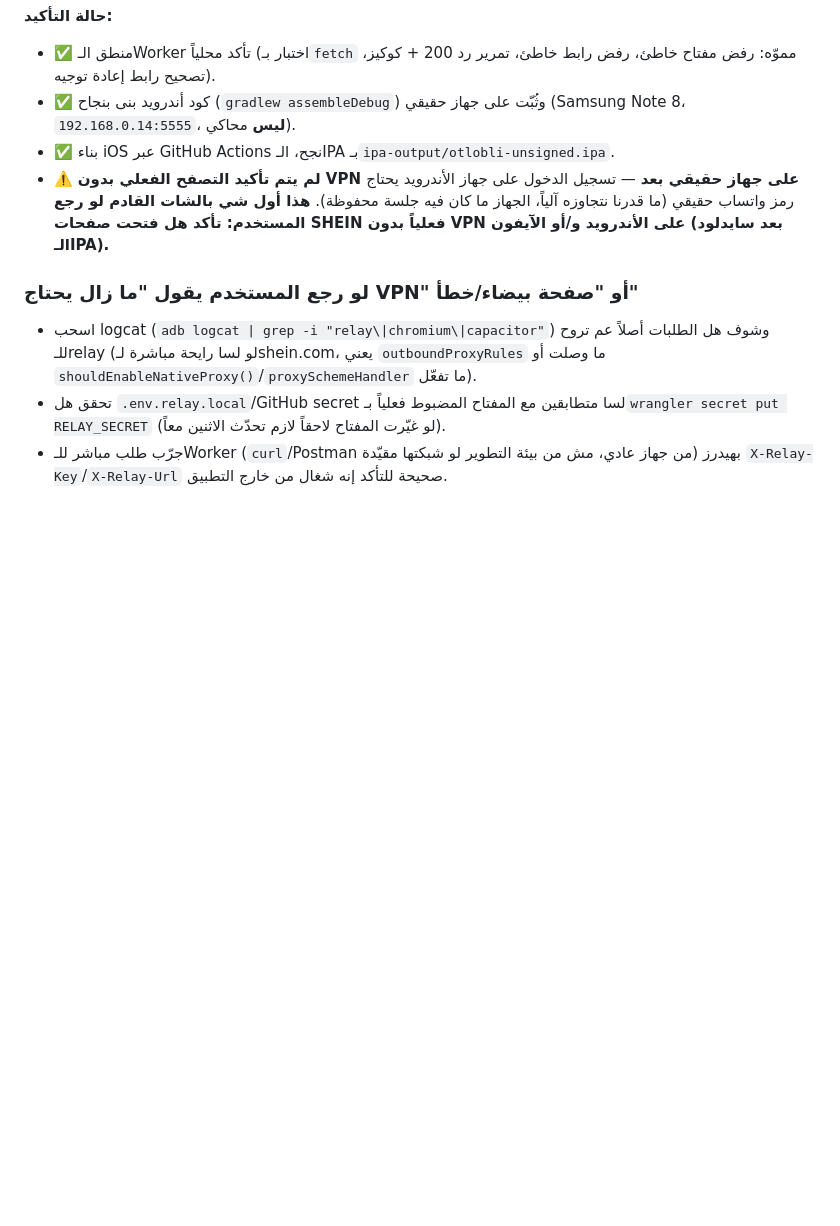
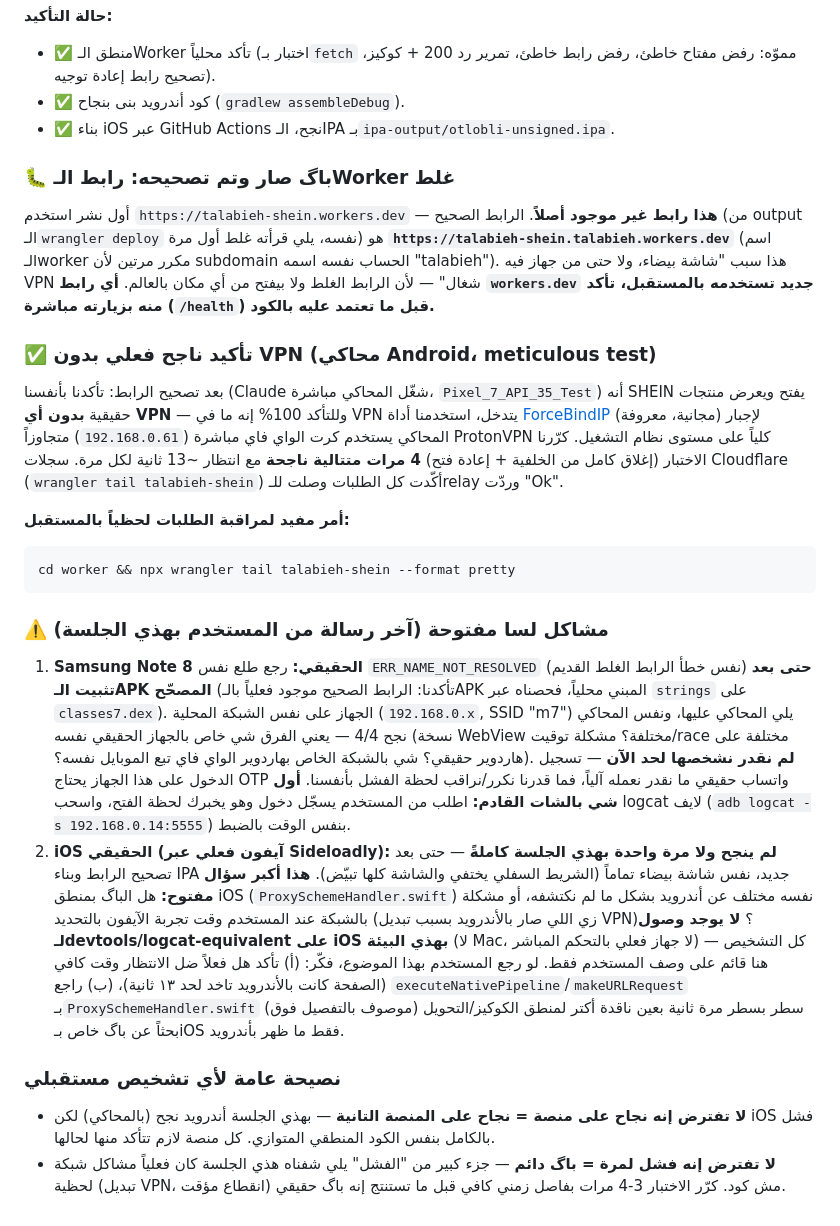
Before and after one commit to m7madv/otlobli, a Markdown page: CHAT_SUMMARY.md, the part around the change. GitHub-like rendering; blank space fills up the shorter version.

Commit message:
Update CHAT_SUMMARY: hostname bug, confirmed VPN-free success, open Note8/iOS issues
Co-Authored-By: Claude Sonnet 4.6 <noreply@anthropic.com>

````diff
--- a/CHAT_SUMMARY.md
+++ b/CHAT_SUMMARY.md
@@ -210,11 +210,24 @@ node --check check.js && echo OK && rm check.js
 
 **حالة التأكيد:**
 - ✅ منطق الـWorker تأكد محلياً (اختبار بـ`fetch` مموّه: رفض مفتاح خاطئ، رفض رابط خاطئ، تمرير رد 200 + كوكيز، تصحيح رابط إعادة توجيه).
-- ✅ كود أندرويد بنى بنجاح (`gradlew assembleDebug`) وثُبّت على جهاز حقيقي (Samsung Note 8، `192.168.0.14:5555`، **ليس** محاكي).
+- ✅ كود أندرويد بنى بنجاح (`gradlew assembleDebug`).
 - ✅ بناء iOS عبر GitHub Actions نجح، الـIPA بـ`ipa-output/otlobli-unsigned.ipa`.
-- ⚠️ **لم يتم تأكيد التصفح الفعلي بدون VPN على جهاز حقيقي بعد** — تسجيل الدخول على جهاز الأندرويد يحتاج رمز واتساب حقيقي (ما قدرنا نتجاوزه آلياً، الجهاز ما كان فيه جلسة محفوظة). **هذا أول شي بالشات القادم لو رجع المستخدم: تأكد هل فتحت صفحات SHEIN فعلياً بدون VPN على الأندرويد و/أو الآيفون (بعد سايدلود الـIPA).**
 
-### لو رجع المستخدم يقول "ما زال يحتاج VPN" أو "صفحة بيضاء/خطأ"
-- اسحب logcat (`adb logcat | grep -i "relay\|chromium\|capacitor"`) وشوف هل الطلبات أصلاً عم تروح للـrelay (لو لسا رايحة مباشرة لـshein.com، يعني `outboundProxyRules` ما وصلت أو `shouldEnableNativeProxy()`/`proxySchemeHandler` ما تفعّل).
-- تحقق هل `.env.relay.local`/GitHub secret لسا متطابقين مع المفتاح المضبوط فعلياً بـ`wrangler secret put RELAY_SECRET` (لو غيّرت المفتاح لاحقاً لازم تحدّث الاثنين معاً).
-- جرّب طلب مباشر للـWorker (`curl`/Postman من جهاز عادي، مش من بيئة التطوير لو شبكتها مقيّدة) بهيدرز `X-Relay-Key`/`X-Relay-Url` صحيحة للتأكد إنه شغال من خارج التطبيق.
+### 🐛 باگ صار وتم تصحيحه: رابط الـWorker غلط
+أول نشر استخدم `https://talabieh-shein.workers.dev` — **هذا رابط غير موجود أصلاً**. الرابط الصحيح (من output الـ`wrangler deploy` نفسه، يلي قرأته غلط أول مرة) هو **`https://talabieh-shein.talabieh.workers.dev`** (اسم الـworker مكرر مرتين لأن subdomain الحساب نفسه اسمه "talabieh"). هذا سبب "شاشة بيضاء، ولا حتى من جهاز فيه VPN شغال" — لأن الرابط الغلط ولا بيفتح من أي مكان بالعالم. **أي رابط `workers.dev` جديد تستخدمه بالمستقبل، تأكد منه بزيارته مباشرة (`/health`) قبل ما تعتمد عليه بالكود.**
+
+### ✅ تأكيد ناجح فعلي بدون VPN (محاكي Android، meticulous test)
+بعد تصحيح الرابط: تأكدنا بأنفسنا (Claude شغّل المحاكي مباشرة، `Pixel_7_API_35_Test`) أنه SHEIN يفتح ويعرض منتجات حقيقية **بدون أي VPN** — وللتأكد 100% إنه ما في VPN يتدخل، استخدمنا أداة [ForceBindIP](https://r1ch.net/projects/forcebindip) (مجانية، معروفة) لإجبار المحاكي يستخدم كرت الواي فاي مباشرة (`192.168.0.61`) متجاوزاً ProtonVPN كلياً على مستوى نظام التشغيل. كرّرنا الاختبار (إغلاق كامل من الخلفية + إعادة فتح) **4 مرات متتالية ناجحة** مع انتظار ~13 ثانية لكل مرة. سجلات Cloudflare (`wrangler tail talabieh-shein`) أكّدت كل الطلبات وصلت للـrelay وردّت "Ok".
+
+**أمر مفيد لمراقبة الطلبات لحظياً بالمستقبل:**
+```
+cd worker && npx wrangler tail talabieh-shein --format pretty
+```
+
+### ⚠️ مشاكل لسا مفتوحة (آخر رسالة من المستخدم بهذي الجلسة)
+1. **Samsung Note 8 الحقيقي:** رجع طلع نفس `ERR_NAME_NOT_RESOLVED` (نفس خطأ الرابط الغلط القديم) **حتى بعد تثبيت الـAPK المصحّح** (تأكدنا: الرابط الصحيح موجود فعلياً بالـAPK المبني محلياً، فحصناه عبر `strings` على `classes7.dex`). الجهاز على نفس الشبكة المحلية (`192.168.0.x`, SSID "m7") يلي المحاكي عليها، ونفس المحاكي نجح 4/4 — يعني الفرق شي خاص بالجهاز الحقيقي نفسه (نسخة WebView مختلفة؟ مشكلة توقيت/race مختلفة على هاردوير حقيقي؟ شي بالشبكة الخاص بهاردوير الواي فاي تبع الموبايل نفسه؟). **لم نقدر نشخصها لحد الآن** — تسجيل الدخول على هذا الجهاز يحتاج OTP واتساب حقيقي ما نقدر نعمله آلياً، فما قدرنا نكرر/نراقب لحظة الفشل بأنفسنا. **أول شي بالشات القادم:** اطلب من المستخدم يسجّل دخول وهو يخبرك لحظة الفتح، واسحب logcat لايف (`adb logcat -s 192.168.0.14:5555`) بنفس الوقت بالضبط.
+2. **iOS الحقيقي (آيفون فعلي عبر Sideloadly):** **لم ينجح ولا مرة واحدة بهذي الجلسة كاملةً** — حتى بعد تصحيح الرابط وبناء IPA جديد، نفس شاشة بيضاء تماماً (الشريط السفلي يختفي والشاشة كلها تبيّض). **هذا أكبر سؤال مفتوح:** هل الباگ بمنطق iOS (`ProxySchemeHandler.swift`) نفسه مختلف عن أندرويد بشكل ما لم نكتشفه، أو مشكلة بالشبكة عند المستخدم وقت تجربة الآيفون بالتحديد (زي اللي صار بالأندرويد بسبب تبديل VPN)؟ **لا يوجد وصول لـdevtools/logcat-equivalent على iOS بهذي البيئة** (لا Mac، لا جهاز فعلي بالتحكم المباشر) — كل التشخيص هنا قائم على وصف المستخدم فقط. لو رجع المستخدم بهذا الموضوع، فكّر: (أ) تأكد هل فعلاً ضل الانتظار وقت كافي (الصفحة كانت بالأندرويد تاخد لحد ١٣ ثانية)، (ب) راجع `executeNativePipeline`/`makeURLRequest` بـ`ProxySchemeHandler.swift` سطر بسطر مرة ثانية بعين ناقدة أكتر لمنطق الكوكيز/التحويل (موصوف بالتفصيل فوق) بحثاً عن باگ خاص بـiOS فقط ما ظهر بأندرويد.
+
+### نصيحة عامة لأي تشخيص مستقبلي
+- **لا تفترض إنه نجاح على منصة = نجاح على المنصة التانية** — بهذي الجلسة أندرويد نجح (بالمحاكي) لكن iOS فشل بالكامل بنفس الكود المنطقي المتوازي. كل منصة لازم تتأكد منها لحالها.
+- **لا تفترض إنه فشل لمرة = باگ دائم** — جزء كبير من "الفشل" يلي شفناه هذي الجلسة كان فعلياً مشاكل شبكة لحظية (تبديل VPN، انقطاع مؤقت) مش كود. كرّر الاختبار 3-4 مرات بفاصل زمني كافي قبل ما تستنتج إنه باگ حقيقي.
````
